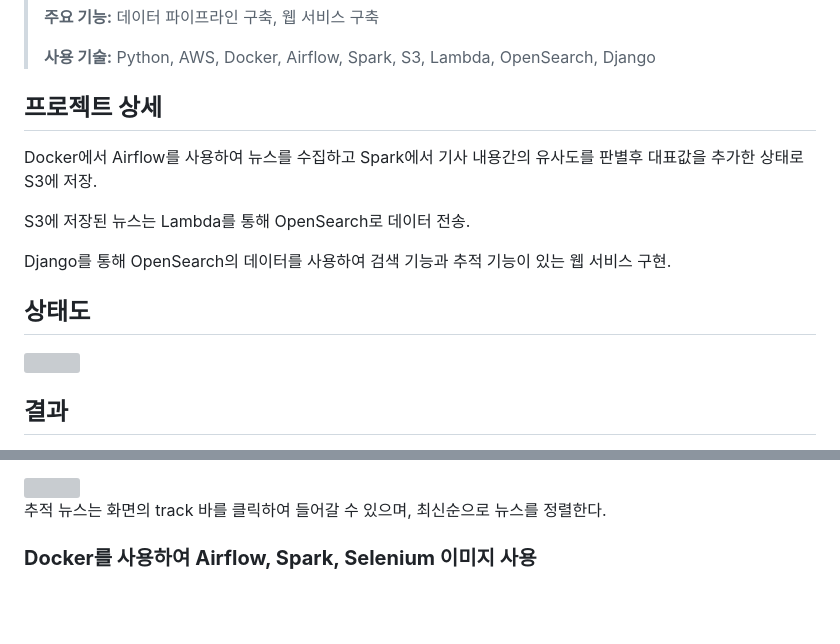
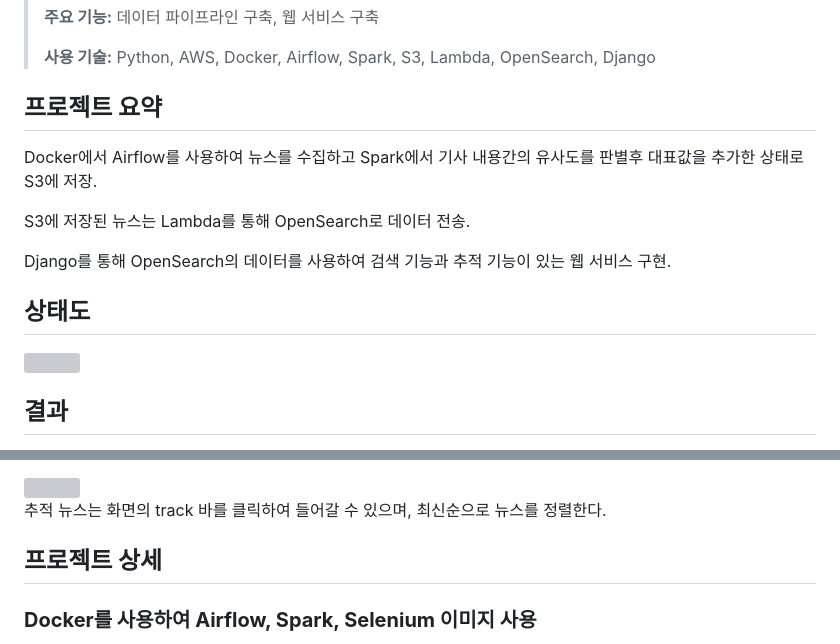
Before and after one commit to skybluelee/news_tracking, a Markdown page: README.md, 2 parts joined by grey strips. Rendered like a GitHub page; blank space fills up the shorter version; grey boxes are pictures that could not be loaded.

```diff
--- a/README.md
+++ b/README.md
@@ -13,7 +13,7 @@
 >
 > **사용 기술:** Python, AWS, Docker, Airflow, Spark, S3, Lambda, OpenSearch, Django
 
-## **프로젝트 상세**
+## **프로젝트 요약**
 Docker에서 Airflow를 사용하여 뉴스를 수집하고 Spark에서 기사 내용간의 유사도를 판별후 대표값을 추가한 상태로 S3에 저장.
 
 S3에 저장된 뉴스는 Lambda를 통해 OpenSearch로 데이터 전송.
@@ -41,7 +41,7 @@ Django를 통해 OpenSearch의 데이터를 사용하여 검색 기능과 추적
 추적 뉴스는 화면의 track 바를 클릭하여 들어갈 수 있으며, 최신순으로 뉴스를 정렬한다.
 
 
-
+## **프로젝트 상세**
 ### **Docker를 사용하여 Airflow, Spark, Selenium 이미지 사용**
 Airflow에서 Spark와 연동하고 사용하기 위해서는 [Provider packages](https://airflow.apache.org/docs/#providers-packages-docs-apache-airflow-providers-index-html)에서 Spark에 사용하는 모듈과 Java open-jdk가 필요하다. Dockefile 참조.
 
```
Also changed, not shown: other parts of README.md (+1 -1 lines).
